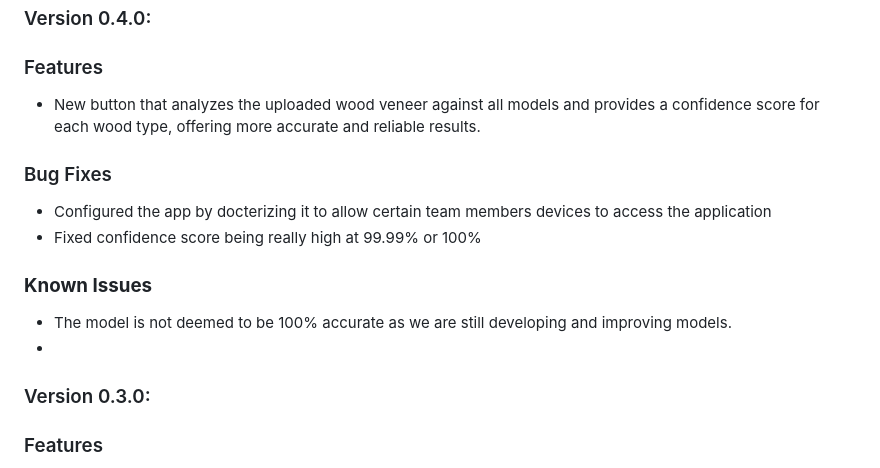
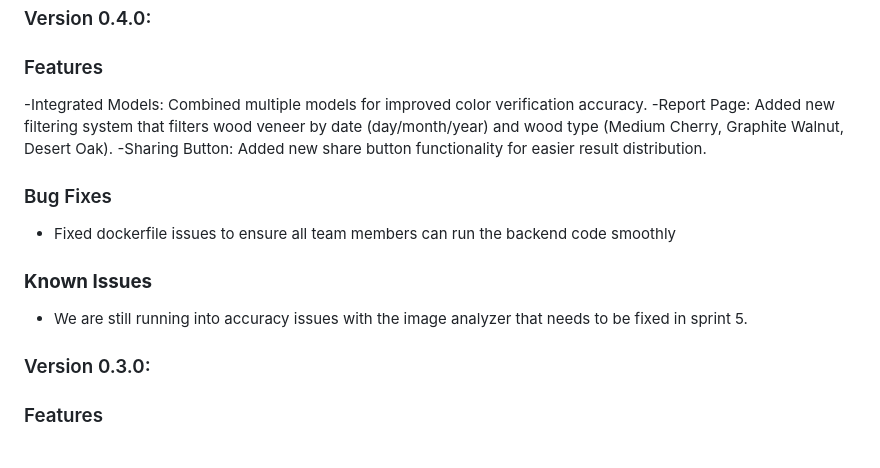
Before and after one commit to JDA-4307/trueHue, a Markdown page: README.md, the part around the change. Drawn GitHub-style.

```diff
--- a/README.md
+++ b/README.md
@@ -18,15 +18,16 @@ This project, "Color Verification & Validation," is developed to assist **Steelc
 ### Version 0.4.0:
 
 ### Features
-* New button that analyzes the uploaded wood veneer against all models and provides a confidence score for each wood type, offering more accurate and reliable results.
+-Integrated Models: Combined multiple models for improved color verification accuracy.
+-Report Page: Added new filtering system that filters wood veneer by date (day/month/year) and wood type (Medium Cherry, Graphite Walnut, Desert Oak).
+-Sharing Button: Added new share button functionality for easier result distribution.
 
 ### Bug Fixes
-- Configured the app by docterizing it to allow certain team members devices to access the application
-- Fixed confidence score being really high at 99.99% or 100%
+- Fixed dockerfile issues to ensure all team members can run the backend code smoothly
 
 ### **Known Issues**
-- The model is not deemed to be 100% accurate as we are still developing and improving models.
--
+- We are still running into accuracy issues with the image analyzer that needs to be fixed in sprint 5.
+
 ### Version 0.3.0:
 
 ### Features
```
